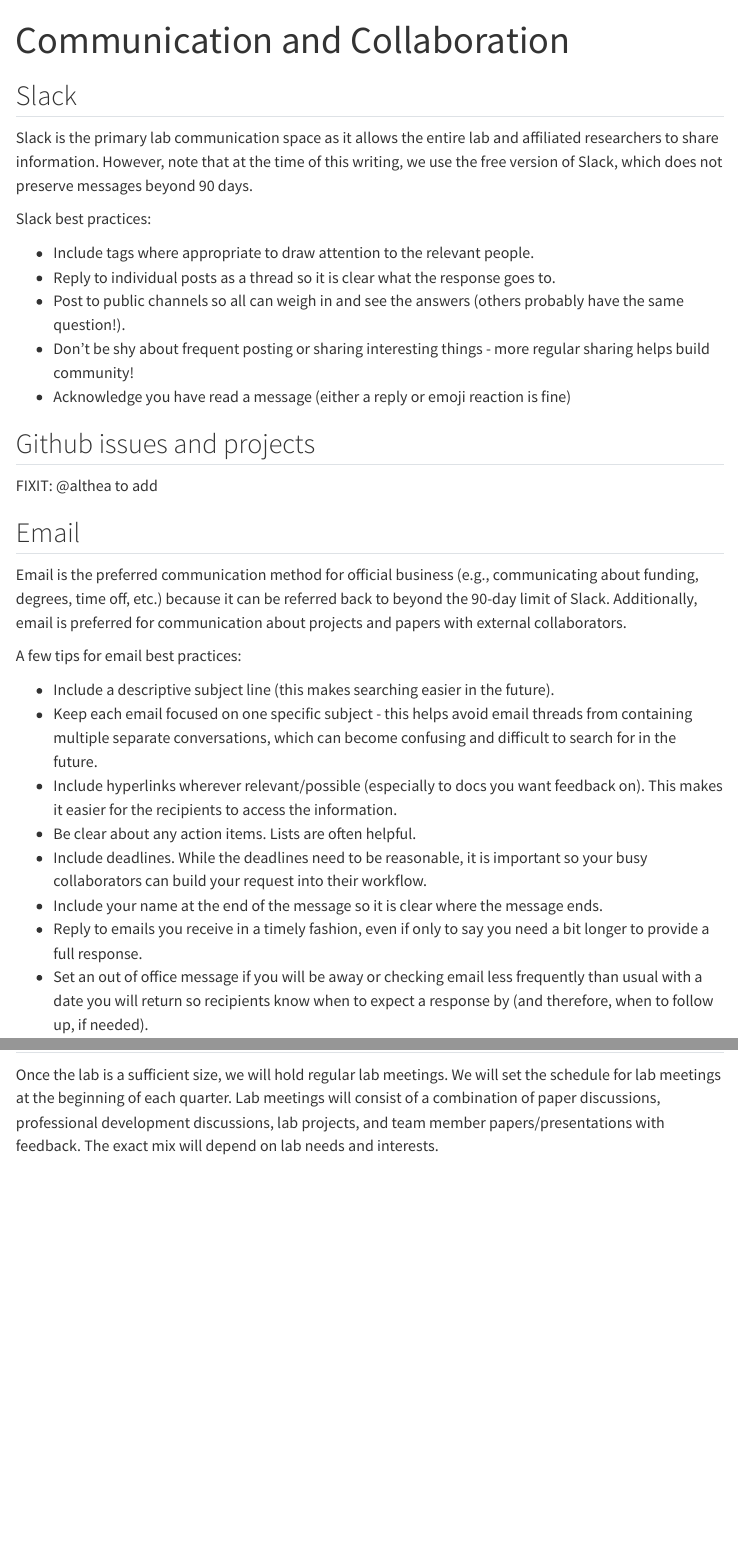
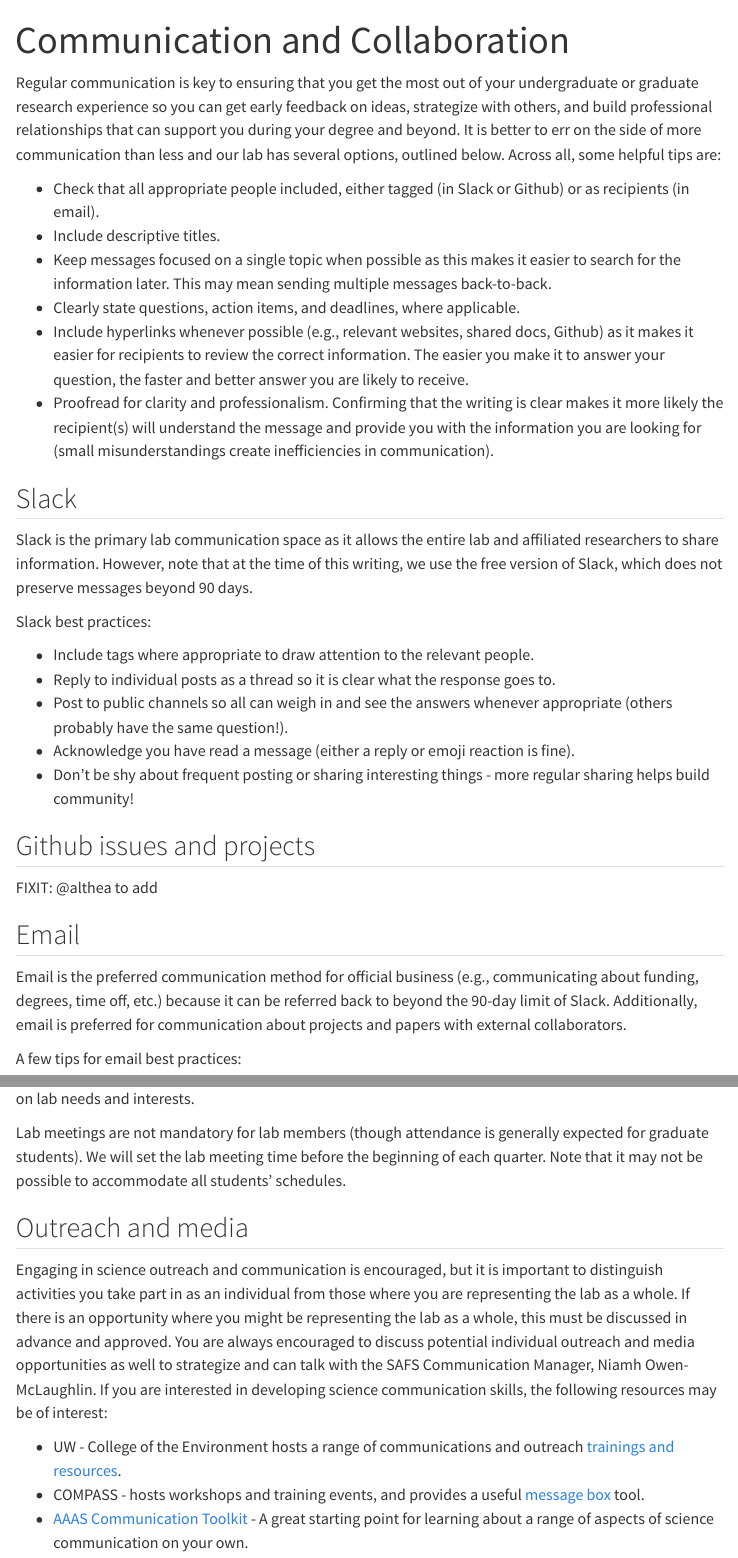
Before and after one commit to Seafood-Globalization-Lab/lab-manual, a Quarto document (communication.qmd): the page in a window 1100 px wide, from its top, and a second part further down, joined at a grey line. Rendered offline with R 4.5, knitr and Pandoc in place of Quarto, with nearby package versions; menus at the side of the page are left out.

Commit message:
Update communication page to include overview section and outreach and media section

```diff
--- a/communication.qmd
+++ b/communication.qmd
@@ -4,6 +4,15 @@
   markdown:
     wrap: sentence
 ---
+
+Regular communication is key to ensuring that you get the most out of your undergraduate or graduate research experience so you can get early feedback on ideas, strategize with others, and build professional relationships that can support you during your degree and beyond. It is better to err on the side of more communication than less and our lab has several options, outlined below. Across all, some helpful tips are:
+
+- Check that all appropriate people included, either tagged (in Slack or Github) or as recipients (in email).
+- Include descriptive titles.
+- Keep messages focused on a single topic when possible as this makes it easier to search for the information later. This may mean sending multiple messages back-to-back.
+- Clearly state questions, action items, and deadlines, where applicable.
+- Include hyperlinks whenever possible (e.g., relevant websites, shared docs, Github) as it makes it easier for recipients to review the correct information. The easier you make it to answer your question, the faster and better answer you are likely to receive.
+- Proofread for clarity and professionalism. Confirming that the writing is clear makes it more likely the recipient(s) will understand the message and provide you with the information you are looking for (small misunderstandings create inefficiencies in communication).
 
 ## Slack
 
@@ -14,9 +23,9 @@
 
 -   Include tags where appropriate to draw attention to the relevant people.
 -   Reply to individual posts as a thread so it is clear what the response goes to.
--   Post to public channels so all can weigh in and see the answers (others probably have the same question!).
+-   Post to public channels so all can weigh in and see the answers whenever appropriate (others probably have the same question!).
+-   Acknowledge you have read a message (either a reply or emoji reaction is fine).
 -   Don't be shy about frequent posting or sharing interesting things - more regular sharing helps build community!
--   Acknowledge you have read a message (either a reply or emoji reaction is fine)
 
 ## Github issues and projects
 
@@ -31,7 +40,7 @@
 
 -   Include a descriptive subject line (this makes searching easier in the future).
 -   Keep each email focused on one specific subject - this helps avoid email threads from containing multiple separate conversations, which can become confusing and difficult to search for in the future.
--   Include hyperlinks wherever relevant/possible (especially to docs you want feedback on). This makes it easier for the recipients to access the information.
+-   Include hyperlinks wherever relevant/possible (especially to docs you want feedback on). This makes it easier for the recipients to access the information. It it is a doc, make sure the recipient has access to the doc.
 -   Be clear about any action items. Lists are often helpful.
 -   Include deadlines. While the deadlines need to be reasonable, it is important so your busy collaborators can build your request into their workflow.
 -   Include your name at the end of the message so it is clear where the message ends.
@@ -67,7 +74,3 @@
 
 ## Lab meetings
 
-Once the lab is a sufficient size, we will hold regular lab meetings.
-We will set the schedule for lab meetings at the beginning of each quarter.
-Lab meetings will consist of a combination of paper discussions, professional development discussions, lab projects, and team member papers/presentations with feedback.
-The exact mix will depend on lab needs and interests.
@@ -73,0 +79,10 @@
+Lab meetings are not mandatory for lab members (though attendance is generally expected for graduate students). We will set the lab meeting time before the beginning of each quarter. Note that it may not be possible to accommodate all students' schedules.
+
+## Outreach and media
+
+Engaging in science outreach and communication is encouraged, but it is important to distinguish activities you take part in as an individual from those where you are representing the lab as a whole. If there is an opportunity where you might be representing the lab as a whole, this must be discussed in advance and approved. You are always encouraged to discuss potential individual outreach and media opportunities as well to strategize and can talk with the SAFS Communication Manager, Niamh Owen-McLaughlin.
+If you are interested in developing science communication skills, the following resources may be of interest:
+
+- UW - College of the Environment hosts a range of communications and outreach [trainings and resources](https://environment.uw.edu/research/science-communication-outreach/training-coaching-courses/).
+- COMPASS - hosts workshops and training events, and provides a useful [message box](https://www.compassscicomm.org/leadership-development/the-message-box/) tool.
+- [AAAS Communication Toolkit](https://www.aaas.org/resources/communication-toolkit) - A great starting point for learning about a range of aspects of science communication on your own.
```
Also changed, not shown: communication.qmd (14 more changed lines).
